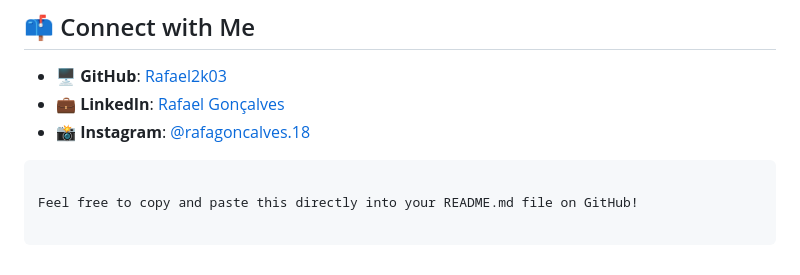
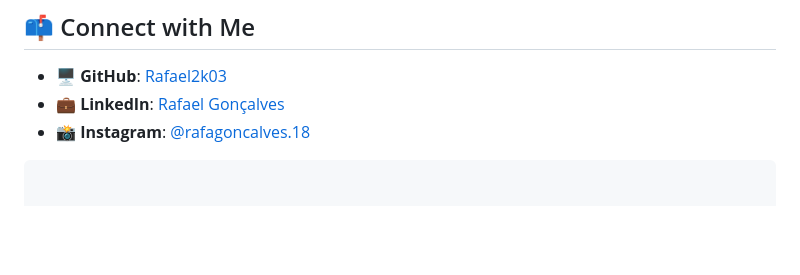
Before and after one commit to Rafael2k03/Desenvolvendo-um-blog-responsivo, a Markdown page: README.md, the part around the change. Drawn GitHub-style; blank space fills up the shorter version.

````diff
--- a/README.md
+++ b/README.md
@@ -108,5 +108,3 @@ Rafael2k03/Rafael2k03 is a ✨ special ✨ repository because its `README.md` (t
 You can click the Preview link to take a look at your changes.
 --->
 ```
-
-Feel free to copy and paste this directly into your README.md file on GitHub!
````
